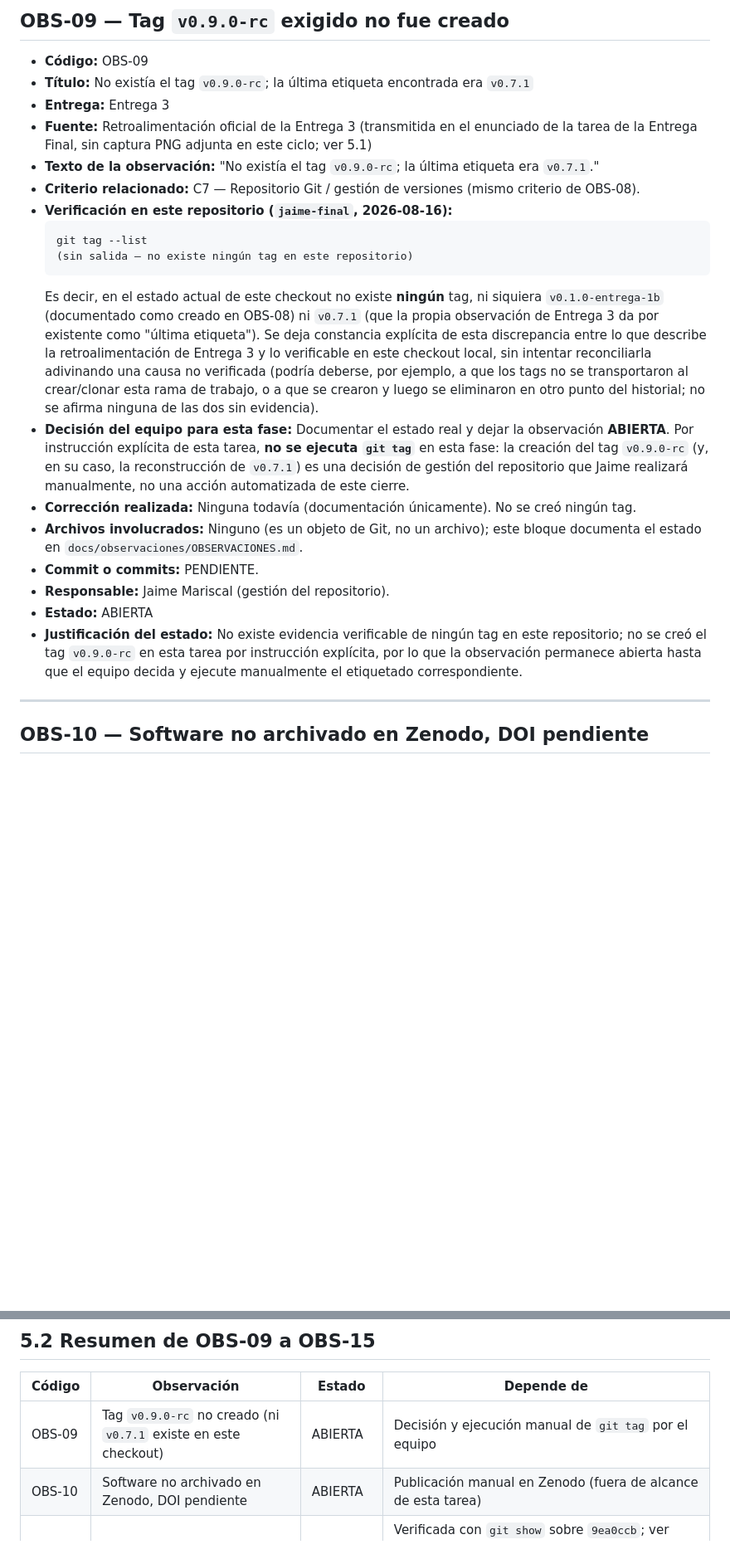
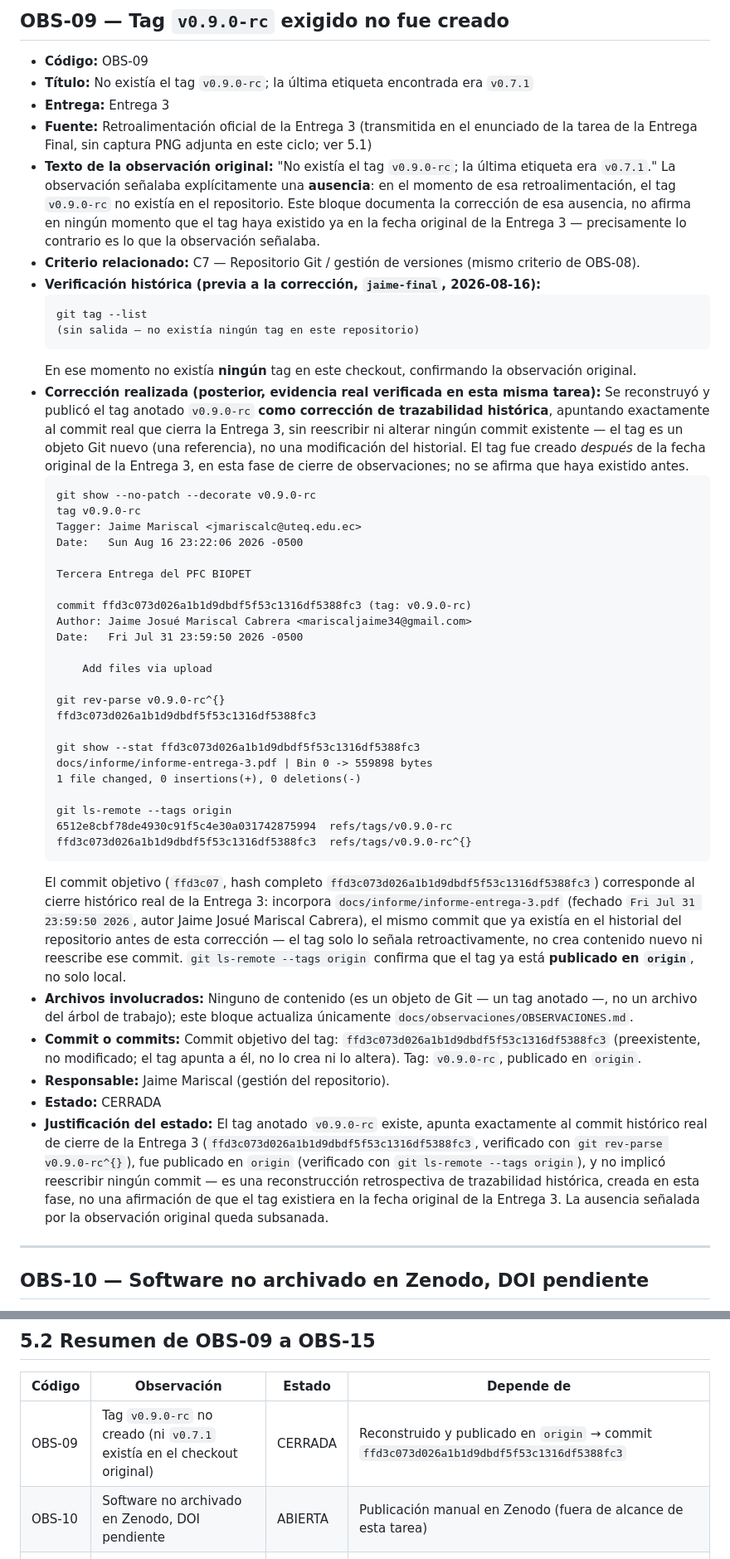
Before and after one commit to Grinjoww/ENTREGA-FINAL-BIOPET, a Markdown page: docs/observaciones/OBSERVACIONES.md, 2 parts joined by grey strips. Shown at 83% size. Drawn GitHub-style; blank space fills up the shorter version.

````diff
--- a/docs/observaciones/OBSERVACIONES.md
+++ b/docs/observaciones/OBSERVACIONES.md
@@ -432,21 +432,46 @@ Ver Parte 5 para el detalle completo de OBS-09 a OBS-15 (fuente: retroalimentaci
 - **Título:** No existía el tag `v0.9.0-rc`; la última etiqueta encontrada era `v0.7.1`
 - **Entrega:** Entrega 3
 - **Fuente:** Retroalimentación oficial de la Entrega 3 (transmitida en el enunciado de la tarea de la Entrega Final, sin captura PNG adjunta en este ciclo; ver 5.1)
-- **Texto de la observación:** "No existía el tag `v0.9.0-rc`; la última etiqueta era `v0.7.1`."
+- **Texto de la observación original:** "No existía el tag `v0.9.0-rc`; la última etiqueta era `v0.7.1`." La observación señalaba explícitamente una **ausencia**: en el momento de esa retroalimentación, el tag `v0.9.0-rc` no existía en el repositorio. Este bloque documenta la corrección de esa ausencia, no afirma en ningún momento que el tag haya existido ya en la fecha original de la Entrega 3 — precisamente lo contrario es lo que la observación señalaba.
 - **Criterio relacionado:** C7 — Repositorio Git / gestión de versiones (mismo criterio de OBS-08).
-- **Verificación en este repositorio (`jaime-final`, 2026-08-16):**
+- **Verificación histórica (previa a la corrección, `jaime-final`, 2026-08-16):**
   ```
   git tag --list
-  (sin salida — no existe ningún tag en este repositorio)
+  (sin salida — no existía ningún tag en este repositorio)
   ```
-  Es decir, en el estado actual de este checkout no existe **ningún** tag, ni siquiera `v0.1.0-entrega-1b` (documentado como creado en OBS-08) ni `v0.7.1` (que la propia observación de Entrega 3 da por existente como "última etiqueta"). Se deja constancia explícita de esta discrepancia entre lo que describe la retroalimentación de Entrega 3 y lo verificable en este checkout local, sin intentar reconciliarla adivinando una causa no verificada (podría deberse, por ejemplo, a que los tags no se transportaron al crear/clonar esta rama de trabajo, o a que se crearon y luego se eliminaron en otro punto del historial; no se afirma ninguna de las dos sin evidencia).
-- **Decisión del equipo para esta fase:** Documentar el estado real y dejar la observación **ABIERTA**. Por instrucción explícita de esta tarea, **no se ejecuta `git tag`** en esta fase: la creación del tag `v0.9.0-rc` (y, en su caso, la reconstrucción de `v0.7.1`) es una decisión de gestión del repositorio que Jaime realizará manualmente, no una acción automatizada de este cierre.
-- **Corrección realizada:** Ninguna todavía (documentación únicamente). No se creó ningún tag.
-- **Archivos involucrados:** Ninguno (es un objeto de Git, no un archivo); este bloque documenta el estado en `docs/observaciones/OBSERVACIONES.md`.
-- **Commit o commits:** PENDIENTE.
+  En ese momento no existía **ningún** tag en este checkout, confirmando la observación original.
+- **Corrección realizada (posterior, evidencia real verificada en esta misma tarea):** Se reconstruyó y publicó el tag anotado `v0.9.0-rc` **como corrección de trazabilidad histórica**, apuntando exactamente al commit real que cierra la Entrega 3, sin reescribir ni alterar ningún commit existente — el tag es un objeto Git nuevo (una referencia), no una modificación del historial. El tag fue creado *después* de la fecha original de la Entrega 3, en esta fase de cierre de observaciones; no se afirma que haya existido antes.
+  ```
+  git show --no-patch --decorate v0.9.0-rc
+  tag v0.9.0-rc
+  Tagger: Jaime Mariscal <jmariscalc@uteq.edu.ec>
+  Date:   Sun Aug 16 23:22:06 2026 -0500
+
+  Tercera Entrega del PFC BIOPET
+
+  commit ffd3c073d026a1b1d9dbdf5f53c1316df5388fc3 (tag: v0.9.0-rc)
+  Author: Jaime Josué Mariscal Cabrera <mariscaljaime34@gmail.com>
+  Date:   Fri Jul 31 23:59:50 2026 -0500
+
+      Add files via upload
+
+  git rev-parse v0.9.0-rc^{}
+  ffd3c073d026a1b1d9dbdf5f53c1316df5388fc3
+
+  git show --stat ffd3c073d026a1b1d9dbdf5f53c1316df5388fc3
+  docs/informe/informe-entrega-3.pdf | Bin 0 -> 559898 bytes
+  1 file changed, 0 insertions(+), 0 deletions(-)
+
+  git ls-remote --tags origin
+  6512e8cbf78de4930c91f5c4e30a031742875994	refs/tags/v0.9.0-rc
+  ffd3c073d026a1b1d9dbdf5f53c1316df5388fc3	refs/tags/v0.9.0-rc^{}
+  ```
+  El commit objetivo (`ffd3c07`, hash completo `ffd3c073d026a1b1d9dbdf5f53c1316df5388fc3`) corresponde al cierre histórico real de la Entrega 3: incorpora `docs/informe/informe-entrega-3.pdf` (fechado `Fri Jul 31 23:59:50 2026`, autor Jaime Josué Mariscal Cabrera), el mismo commit que ya existía en el historial del repositorio antes de esta corrección — el tag solo lo señala retroactivamente, no crea contenido nuevo ni reescribe ese commit. `git ls-remote --tags origin` confirma que el tag ya está **publicado en `origin`**, no solo local.
+- **Archivos involucrados:** Ninguno de contenido (es un objeto de Git — un tag anotado —, no un archivo del árbol de trabajo); este bloque actualiza únicamente `docs/observaciones/OBSERVACIONES.md`.
+- **Commit o commits:** Commit objetivo del tag: `ffd3c073d026a1b1d9dbdf5f53c1316df5388fc3` (preexistente, no modificado; el tag apunta a él, no lo crea ni lo altera). Tag: `v0.9.0-rc`, publicado en `origin`.
 - **Responsable:** Jaime Mariscal (gestión del repositorio).
-- **Estado:** ABIERTA
-- **Justificación del estado:** No existe evidencia verificable de ningún tag en este repositorio; no se creó el tag `v0.9.0-rc` en esta tarea por instrucción explícita, por lo que la observación permanece abierta hasta que el equipo decida y ejecute manualmente el etiquetado correspondiente.
+- **Estado:** CERRADA
+- **Justificación del estado:** El tag anotado `v0.9.0-rc` existe, apunta exactamente al commit histórico real de cierre de la Entrega 3 (`ffd3c073d026a1b1d9dbdf5f53c1316df5388fc3`, verificado con `git rev-parse v0.9.0-rc^{}`), fue publicado en `origin` (verificado con `git ls-remote --tags origin`), y no implicó reescribir ningún commit — es una reconstrucción retrospectiva de trazabilidad histórica, creada en esta fase, no una afirmación de que el tag existiera en la fecha original de la Entrega 3. La ausencia señalada por la observación original queda subsanada.
 
 ---
 
@@ -627,7 +652,7 @@ Ver Parte 5 para el detalle completo de OBS-09 a OBS-15 (fuente: retroalimentaci
 
 | Código | Observación | Estado | Depende de |
 |---|---|---|---|
-| OBS-09 | Tag `v0.9.0-rc` no creado (ni `v0.7.1` existe en este checkout) | ABIERTA | Decisión y ejecución manual de `git tag` por el equipo |
+| OBS-09 | Tag `v0.9.0-rc` no creado (ni `v0.7.1` existía en el checkout original) | CERRADA | Reconstruido y publicado en `origin` → commit `ffd3c073d026a1b1d9dbdf5f53c1316df5388fc3` |
 | OBS-10 | Software no archivado en Zenodo, DOI pendiente | ABIERTA | Publicación manual en Zenodo (fuera de alcance de esta tarea) |
 | OBS-11 | Evidencia Lighthouse faltante | CERRADA | Verificada con `git show` sobre `9ea0ccb`; ver nota independiente sobre corridas mobile/desktop y umbral SEO pendientes |
 | OBS-12 | Calidad no enmarcada en ISO/IEC 25010 | ABIERTA | Redacción del marco de calidad en el informe técnico |
````
Also changed, not shown: other parts of docs/observaciones/OBSERVACIONES.md (+41 -28 lines).
